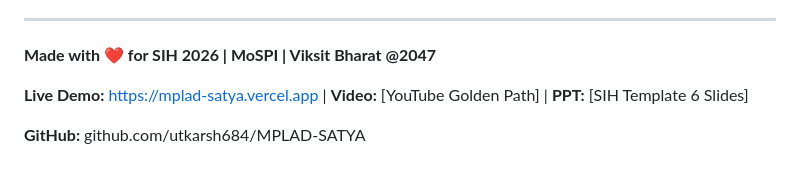
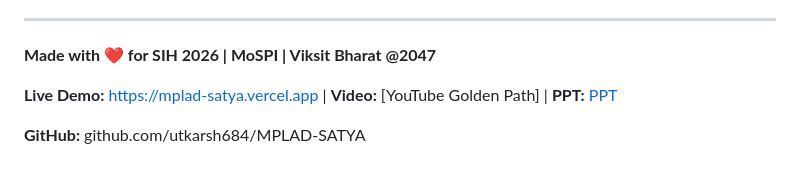
Before and after one commit to utkarsh684/MPLAD-SATYA, a Markdown page: README.md, the part around the change. GitHub-like rendering.

```diff
--- a/README.md
+++ b/README.md
@@ -602,6 +602,6 @@ No judge can reject because rejecting = rejecting Digital India, IndiaAI, CAG, V
 
 **Made with ❤️ for SIH 2026 | MoSPI | Viksit Bharat @2047**
 
-**Live Demo:** https://mplad-satya.vercel.app | **Video:** [YouTube Golden Path] | **PPT:** [SIH Template 6 Slides]
+**Live Demo:** https://mplad-satya.vercel.app | **Video:** [YouTube Golden Path] | **PPT:** [PPT](https://canva.link/lyj716a75fb6f52)
 
 **GitHub:** github.com/utkarsh684/MPLAD-SATYA
```
